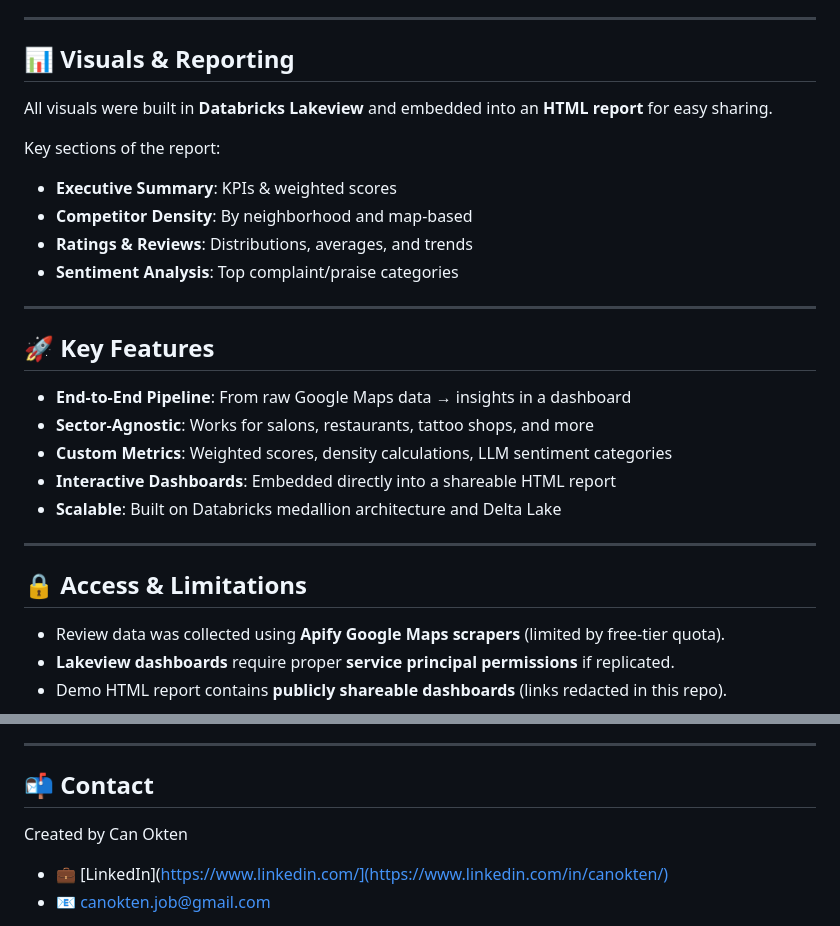
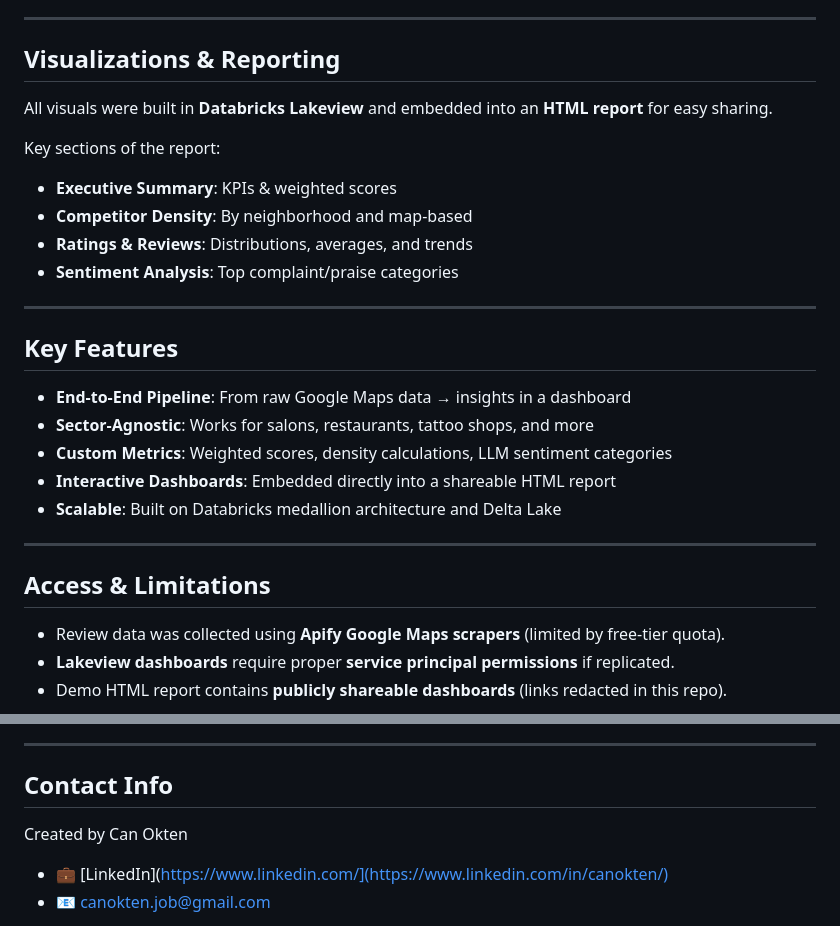
Before and after one commit to canokten/competitor-report-public, a Markdown page: README.md, 2 parts joined by grey strips. Drawn GitHub-style.

```diff
--- a/README.md
+++ b/README.md
@@ -99,7 +99,7 @@ competitor-analysis/
 
 ---
 
-## 📊 Visuals & Reporting
+## Visualizations & Reporting
 All visuals were built in **Databricks Lakeview** and embedded into an **HTML report** for easy sharing.
 
 Key sections of the report:
@@ -110,7 +110,7 @@ Key sections of the report:
 
 ---
 
-## 🚀 Key Features
+## Key Features
 - **End-to-End Pipeline**: From raw Google Maps data → insights in a dashboard
 - **Sector-Agnostic**: Works for salons, restaurants, tattoo shops, and more
 - **Custom Metrics**: Weighted scores, density calculations, LLM sentiment categories
@@ -119,7 +119,7 @@ Key sections of the report:
 
 ---
 
-## 🔒 Access & Limitations
+## Access & Limitations
 - Review data was collected using **Apify Google Maps scrapers** (limited by free-tier quota).
 - **Lakeview dashboards** require proper **service principal permissions** if replicated.
 - Demo HTML report contains **publicly shareable dashboards** (links redacted in this repo).
@@ -134,7 +134,7 @@ Key sections of the report:
 
 ---
 
-## 📬 Contact
+## Contact Info
 Created by Can Okten
 - 💼 [LinkedIn](https://www.linkedin.com/](https://www.linkedin.com/in/canokten/)
 - 📧 canokten.job@gmail.com
```
Also changed, not shown: other parts of README.md (+4 -4 lines).
